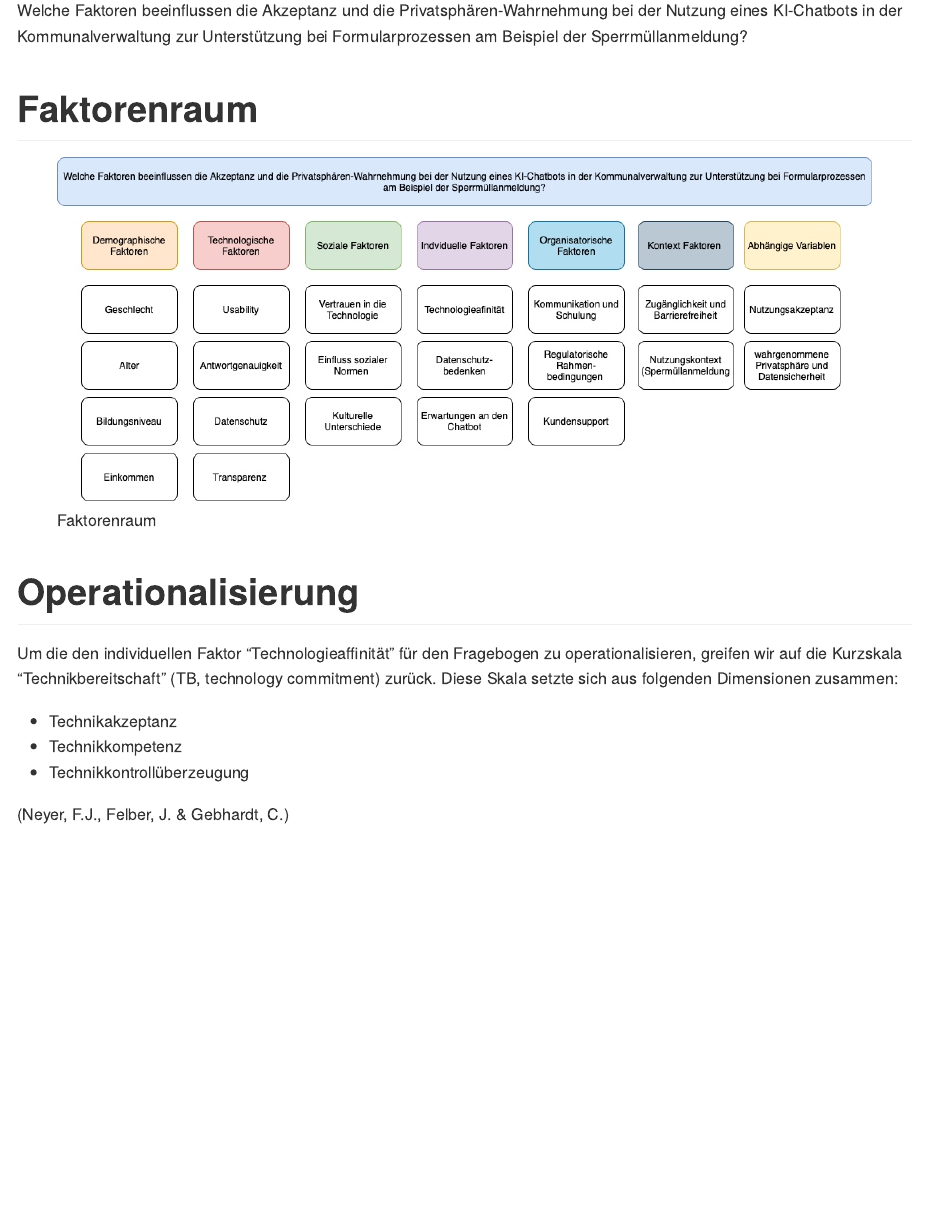
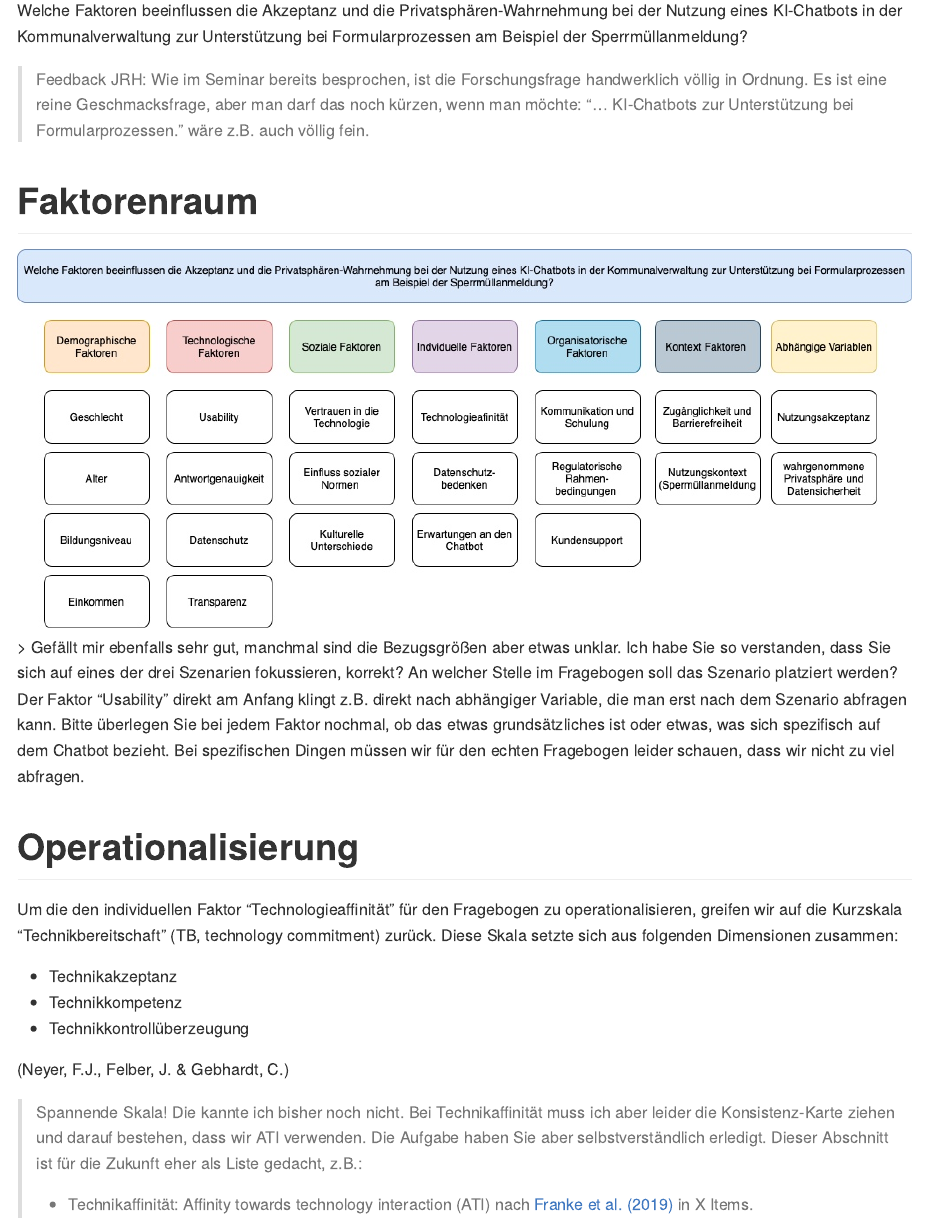
Before and after one commit to rwth-comm/WS2425Gruppe2, an R Markdown document (Readme.Rmd): the page in a window 1100 px wide, from 320 px down. The pictures show the output file Readme.md that the author committed with the source, drawn offline in the style of GitHub.

Commit message:
Feedback JRH

```diff
--- a/Readme.Rmd
+++ b/Readme.Rmd
@@ -18,8 +18,11 @@ Welche Faktoren beeinflussen die Akzeptanz und die
 Privatsphären-Wahrnehmung bei der Nutzung eines KI-Chatbots in der
 Kommunalverwaltung zur Unterstützung bei Formularprozessen am Beispiel der Sperrmüllanmeldung?
 
+> Feedback JRH: Wie im Seminar bereits besprochen, ist die Forschungsfrage handwerklich völlig in Ordnung. Es ist eine reine Geschmacksfrage, aber man darf das noch kürzen, wenn man möchte: "... KI-Chatbots zur Unterstützung bei Formularprozessen." wäre z.B. auch völlig fein.
+
 # Faktorenraum
 ![Faktorenraum](images/Faktorenraum.jpeg)
+> Gefällt mir ebenfalls sehr gut, manchmal sind die Bezugsgrößen aber etwas unklar. Ich habe Sie so verstanden, dass Sie sich auf eines der drei Szenarien fokussieren, korrekt? An welcher Stelle im Fragebogen soll das Szenario platziert werden? Der Faktor "Usability" direkt am Anfang klingt z.B. direkt nach abhängiger Variable, die man erst nach dem Szenario abfragen kann. Bitte überlegen Sie bei jedem Faktor nochmal, ob das etwas grundsätzliches ist oder etwas, was sich spezifisch auf dem Chatbot bezieht. Bei spezifischen Dingen müssen wir für den echten Fragebogen leider schauen, dass wir nicht zu viel abfragen.
 
 # Operationalisierung
 Um die den individuellen Faktor "Technologieaffinität" für den Fragebogen zu operationalisieren, greifen wir auf die Kurzskala "Technikbereitschaft" (TB, technology commitment) zurück. Diese Skala setzte sich aus folgenden Dimensionen zusammen:
@@ -29,3 +32,7 @@ Um die den individuellen Faktor "Technologieaffinität" für den Fragebogen zu o
 - Technikkontrollüberzeugung
 
 (Neyer, F.J., Felber, J. & Gebhardt, C.)
+
+> Spannende Skala! Die kannte ich bisher noch nicht. Bei Technikaffinität muss ich aber leider die Konsistenz-Karte ziehen und darauf bestehen, dass wir ATI verwenden. Die Aufgabe haben Sie aber selbstverständlich erledigt. Dieser Abschnitt ist für die Zukunft eher als Liste gedacht, z.B.:
+>
+> * Technikaffinität: Affinity towards technology interaction (ATI) nach [Franke et al. (2019)](10.1080/10447318.2018.1456150 "Franke, T., Attig, C., & Wessel, D. (2019). A Personal Resource for Technology Interaction: Development and Validation of the Affinity for Technology Interaction (ATI) Scale. International Journal of Human–Computer Interaction, 35(6), 456-467, DOI: 10.1080/10447318.2018.1456150") in X Items.
```
Also changed, not shown: Readme.md.
